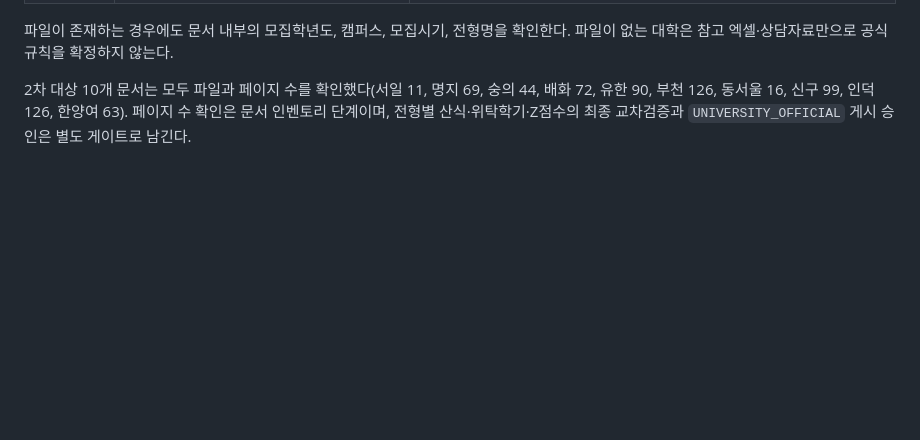
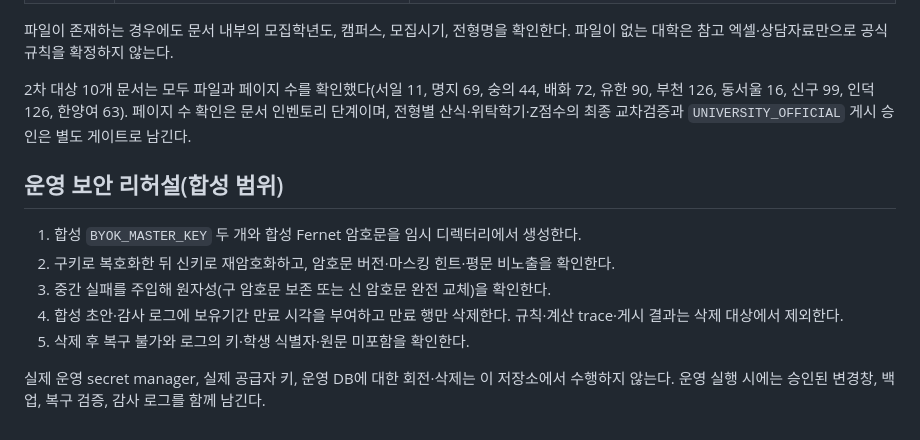
Before and after one commit to memilmuk82/junior-college-admission, a Markdown page: docs/PHASE_10_OPERATIONS.md, the part around the change. GitHub-like rendering; blank space fills up the shorter version.

Commit message:
Phase 10 운영 보안 리허설 절차를 기록

```diff
--- a/docs/PHASE_10_OPERATIONS.md
+++ b/docs/PHASE_10_OPERATIONS.md
@@ -70,3 +70,13 @@ BACKUP_DIR=backups ./scripts/backup_postgres.sh
 파일이 존재하는 경우에도 문서 내부의 모집학년도, 캠퍼스, 모집시기, 전형명을 확인한다. 파일이 없는 대학은 참고 엑셀·상담자료만으로 공식 규칙을 확정하지 않는다.
 
 2차 대상 10개 문서는 모두 파일과 페이지 수를 확인했다(서일 11, 명지 69, 숭의 44, 배화 72, 유한 90, 부천 126, 동서울 16, 신구 99, 인덕 126, 한양여 63). 페이지 수 확인은 문서 인벤토리 단계이며, 전형별 산식·위탁학기·Z점수의 최종 교차검증과 `UNIVERSITY_OFFICIAL` 게시 승인은 별도 게이트로 남긴다.
+
+## 운영 보안 리허설(합성 범위)
+
+1. 합성 `BYOK_MASTER_KEY` 두 개와 합성 Fernet 암호문을 임시 디렉터리에서 생성한다.
+2. 구키로 복호화한 뒤 신키로 재암호화하고, 암호문 버전·마스킹 힌트·평문 비노출을 확인한다.
+3. 중간 실패를 주입해 원자성(구 암호문 보존 또는 신 암호문 완전 교체)을 확인한다.
+4. 합성 초안·감사 로그에 보유기간 만료 시각을 부여하고 만료 행만 삭제한다. 규칙·계산 trace·게시 결과는 삭제 대상에서 제외한다.
+5. 삭제 후 복구 불가와 로그의 키·학생 식별자·원문 미포함을 확인한다.
+
+실제 운영 secret manager, 실제 공급자 키, 운영 DB에 대한 회전·삭제는 이 저장소에서 수행하지 않는다. 운영 실행 시에는 승인된 변경창, 백업, 복구 검증, 감사 로그를 함께 남긴다.
```
